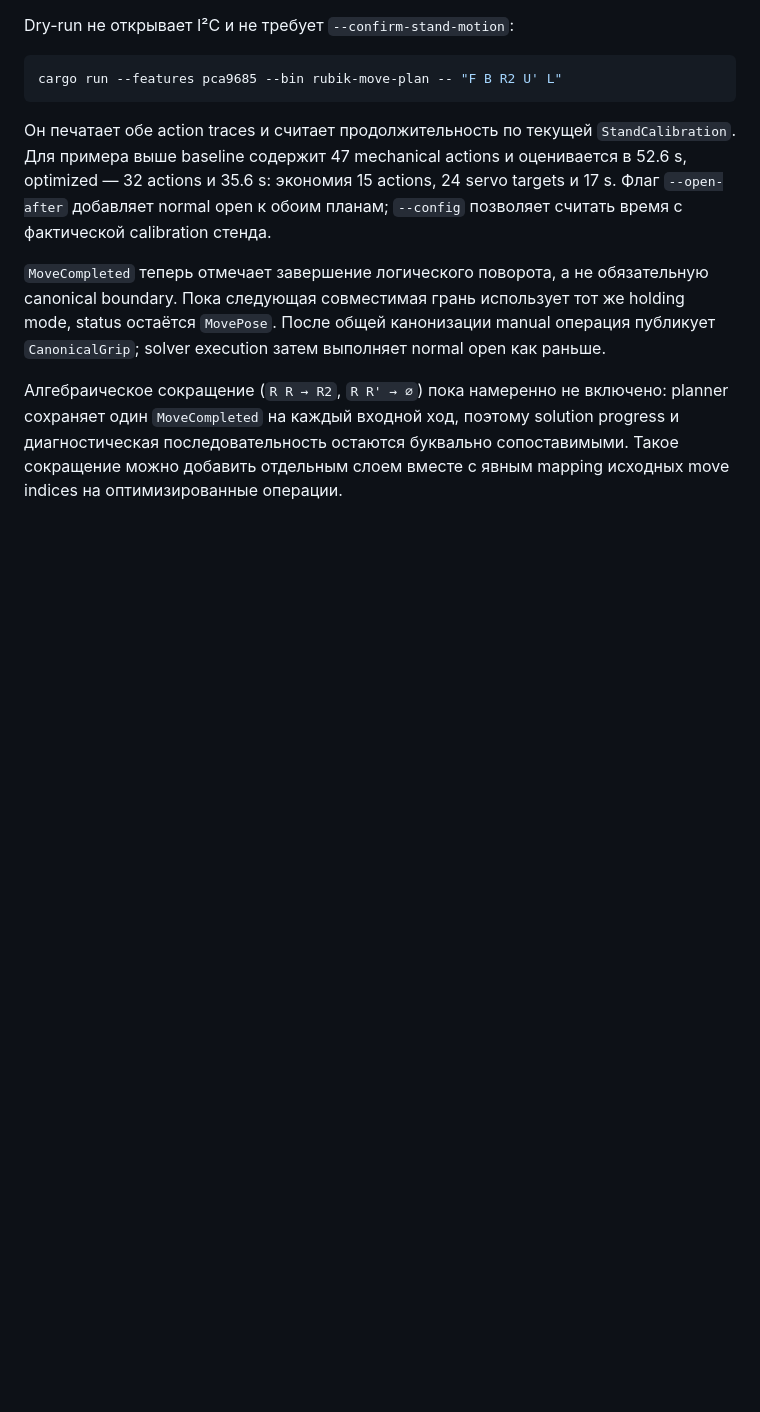
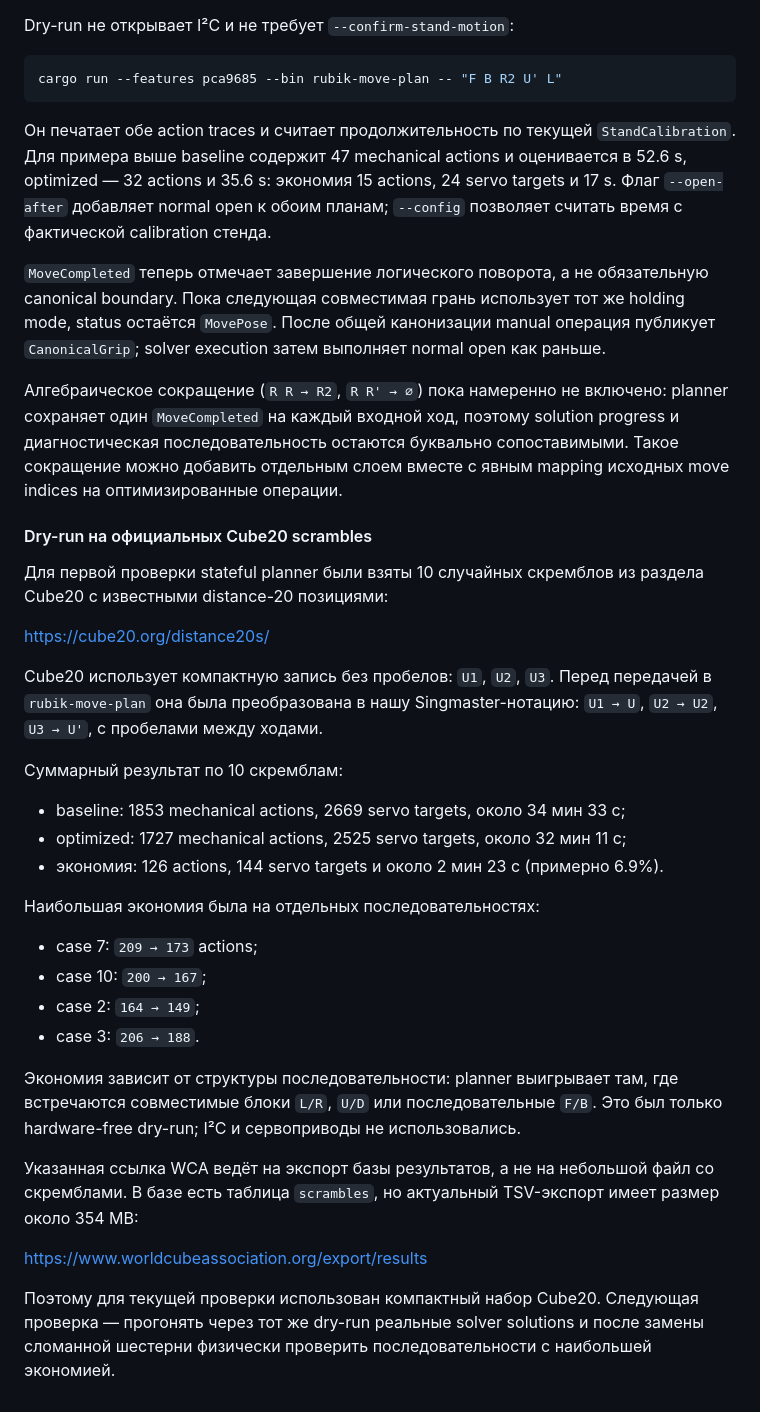
Before and after one commit to sakateka/rubik-solving-robot, a Markdown page: docs/PROJECT_NOTES.md, the part around the change. Rendered like a GitHub page; blank space fills up the shorter version.

Commit message:
docs: record Cube20 planner benchmark

```diff
--- a/docs/PROJECT_NOTES.md
+++ b/docs/PROJECT_NOTES.md
@@ -2894,3 +2894,42 @@ planner сохраняет один `MoveCompleted` на каждый входн
 progress и диагностическая последовательность остаются буквально
 сопоставимыми. Такое сокращение можно добавить отдельным слоем вместе с
 явным mapping исходных move indices на оптимизированные операции.
+
+#### Dry-run на официальных Cube20 scrambles
+
+Для первой проверки stateful planner были взяты 10 случайных скремблов из
+раздела Cube20 с известными distance-20 позициями:
+
+<https://cube20.org/distance20s/>
+
+Cube20 использует компактную запись без пробелов: `U1`, `U2`, `U3`. Перед
+передачей в `rubik-move-plan` она была преобразована в нашу Singmaster-нотацию:
+`U1 → U`, `U2 → U2`, `U3 → U'`, с пробелами между ходами.
+
+Суммарный результат по 10 скремблам:
+
+- baseline: 1853 mechanical actions, 2669 servo targets, около 34 мин 33 с;
+- optimized: 1727 mechanical actions, 2525 servo targets, около 32 мин 11 с;
+- экономия: 126 actions, 144 servo targets и около 2 мин 23 с (примерно 6.9%).
+
+Наибольшая экономия была на отдельных последовательностях:
+
+- case 7: `209 → 173` actions;
+- case 10: `200 → 167`;
+- case 2: `164 → 149`;
+- case 3: `206 → 188`.
+
+Экономия зависит от структуры последовательности: planner выигрывает там, где
+встречаются совместимые блоки `L/R`, `U/D` или последовательные `F/B`. Это был
+только hardware-free dry-run; I²C и сервоприводы не использовались.
+
+Указанная ссылка WCA ведёт на экспорт базы результатов, а не на небольшой файл
+со скремблами. В базе есть таблица `scrambles`, но актуальный TSV-экспорт имеет
+размер около 354 MB:
+
+<https://www.worldcubeassociation.org/export/results>
+
+Поэтому для текущей проверки использован компактный набор Cube20. Следующая
+проверка — прогонять через тот же dry-run реальные solver solutions и после
+замены сломанной шестерни физически проверить последовательности с наибольшей
+экономией.
```
